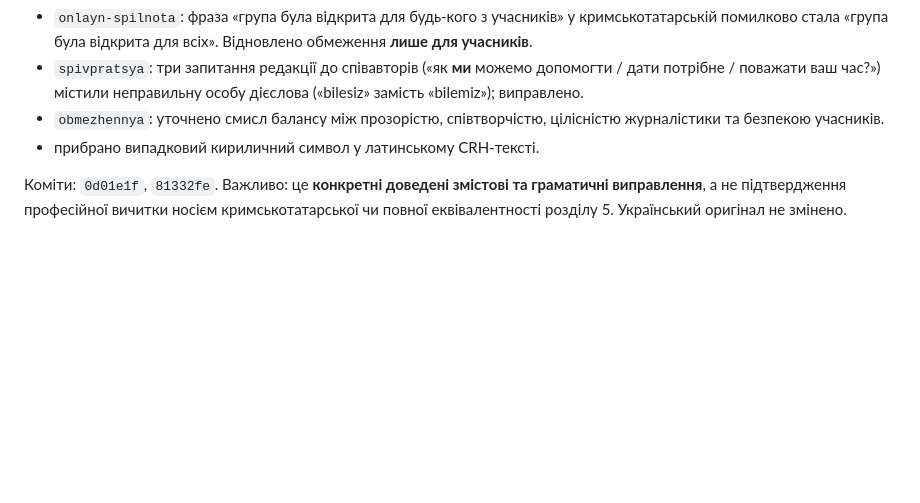
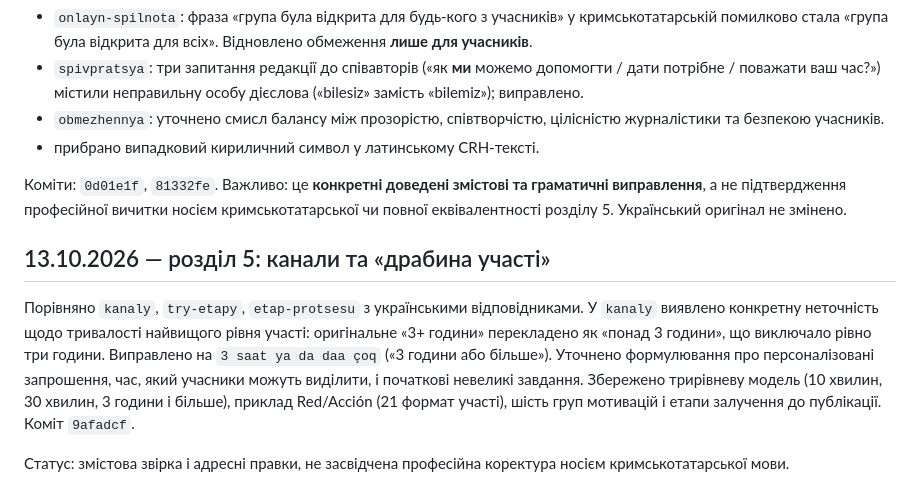
Before and after one commit to Ianitskyi/promedia-research, a Markdown page: membership-guide/crh/QA_EDITORIAL_AND_SITE_AUDIT_UK.md, the part around the change. Drawn GitHub-style; blank space fills up the shorter version.

Commit message:
Log Ukrainian source comparison and 3+ hours correction in chapter 5

```diff
--- a/membership-guide/crh/QA_EDITORIAL_AND_SITE_AUDIT_UK.md
+++ b/membership-guide/crh/QA_EDITORIAL_AND_SITE_AUDIT_UK.md
@@ -143,3 +143,9 @@
 - прибрано випадковий кириличний символ у латинському CRH-тексті.
 
 Коміти: `0d01e1f`, `81332fe`. Важливо: це **конкретні доведені змістові та граматичні виправлення**, а не підтвердження професійної вичитки носієм кримськотатарської чи повної еквівалентності розділу 5. Український оригінал не змінено.
+
+## 13.10.2026 — розділ 5: канали та «драбина участі»
+
+Порівняно `kanaly`, `try-etapy`, `etap-protsesu` з українськими відповідниками. У `kanaly` виявлено конкретну неточність щодо тривалості найвищого рівня участі: оригінальне «3+ години» перекладено як «понад 3 години», що виключало рівно три години. Виправлено на `3 saat ya da daa çoq` («3 години або більше»). Уточнено формулювання про персоналізовані запрошення, час, який учасники можуть виділити, і початкові невеликі завдання. Збережено трирівневу модель (10 хвилин, 30 хвилин, 3 години і більше), приклад Red/Acción (21 формат участі), шість груп мотивацій і етапи залучення до публікації. Коміт `9afadcf`.
+
+Статус: змістова звірка і адресні правки, не засвідчена професійна коректура носієм кримськотатарської мови.
```
